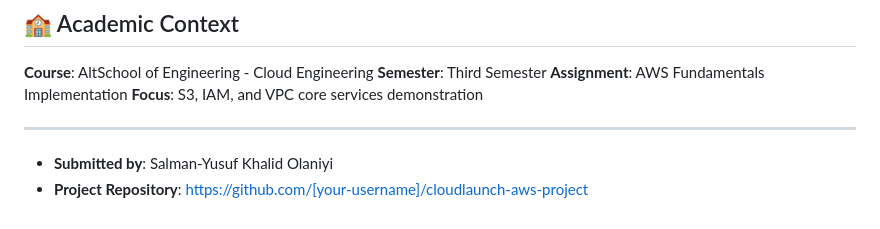
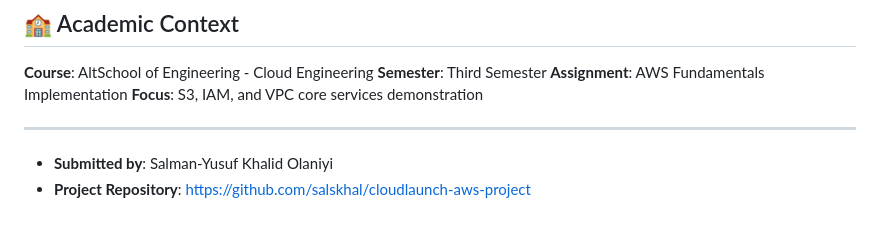
Before and after one commit to salskhal/cloudlaunch-aws-project, a Markdown page: README.md, the part around the change. GitHub-like rendering.

Commit message:
🚀 Update comment

```diff
--- a/README.md
+++ b/README.md
@@ -206,4 +206,4 @@ CloudLaunch is a lightweight platform demonstrating AWS core services including
 ---
 
 - **Submitted by**: Salman-Yusuf Khalid Olaniyi
-- **Project Repository**: https://github.com/[your-username]/cloudlaunch-aws-project
+- **Project Repository**: https://github.com/salskhal/cloudlaunch-aws-project
```
